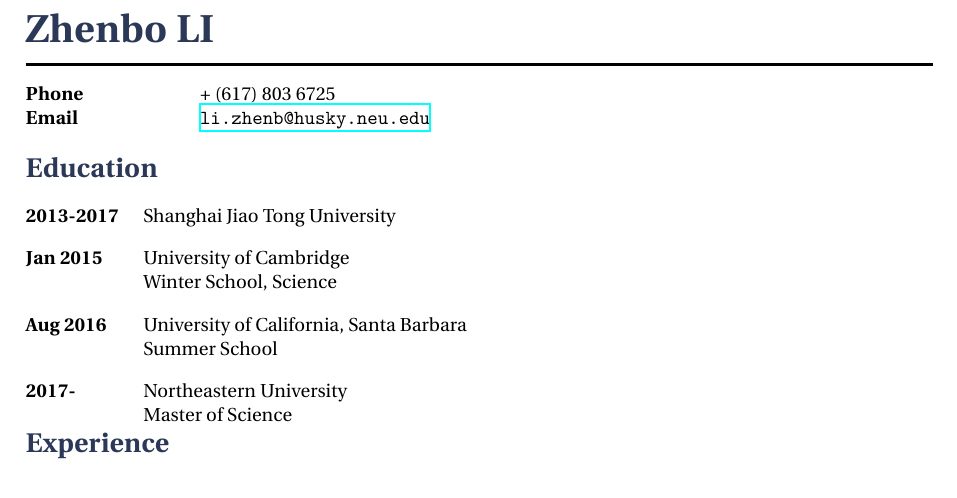
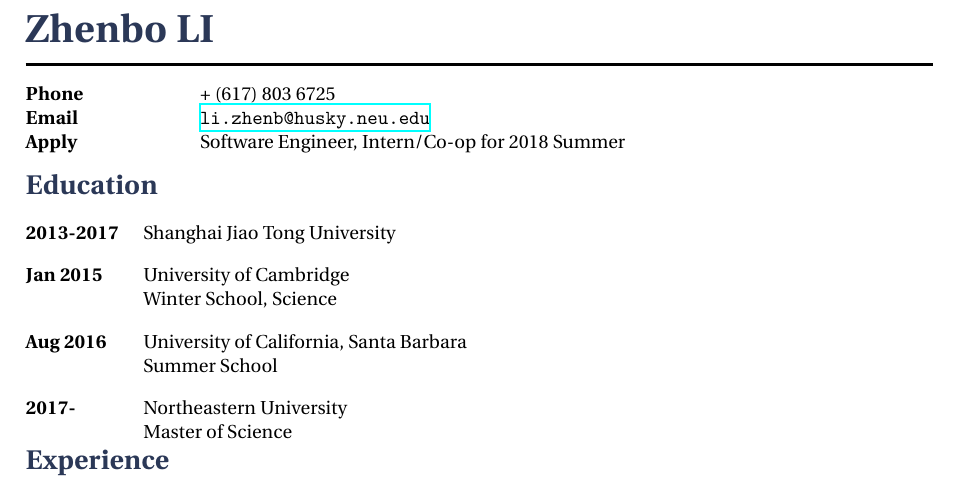
Before and after one commit to sjkai/latex-cv, a LaTeX CV (cv_13.tex, which reads tex/header.tex): part of the page, cut so that both start at the same text. Compiled offline with XeLaTeX.

Commit message:
简历开头写下自己找的position，比如2018 SDE summer intern

```diff
--- a/tex/header.tex
+++ b/tex/header.tex
@@ -14,9 +14,10 @@
 		\hspace{3cm} \= \hspace{4cm} \= \kill % Spacing within the block
 
 {\bf Phone} \> + (617) 803 6725 \\ % Home phone
-{\bf Email} \> \emailInCV{li.zhenb@husky.neu.edu}
+{\bf Email} \> \emailInCV{li.zhenb@husky.neu.edu}\\
+{\bf Apply} \> Software Engineer, Intern/Co-op for 2018 Summer
 
 	\end{tabbing}
 }
 
-\vspace{-0mm}
+\vspace{3mm}
```
